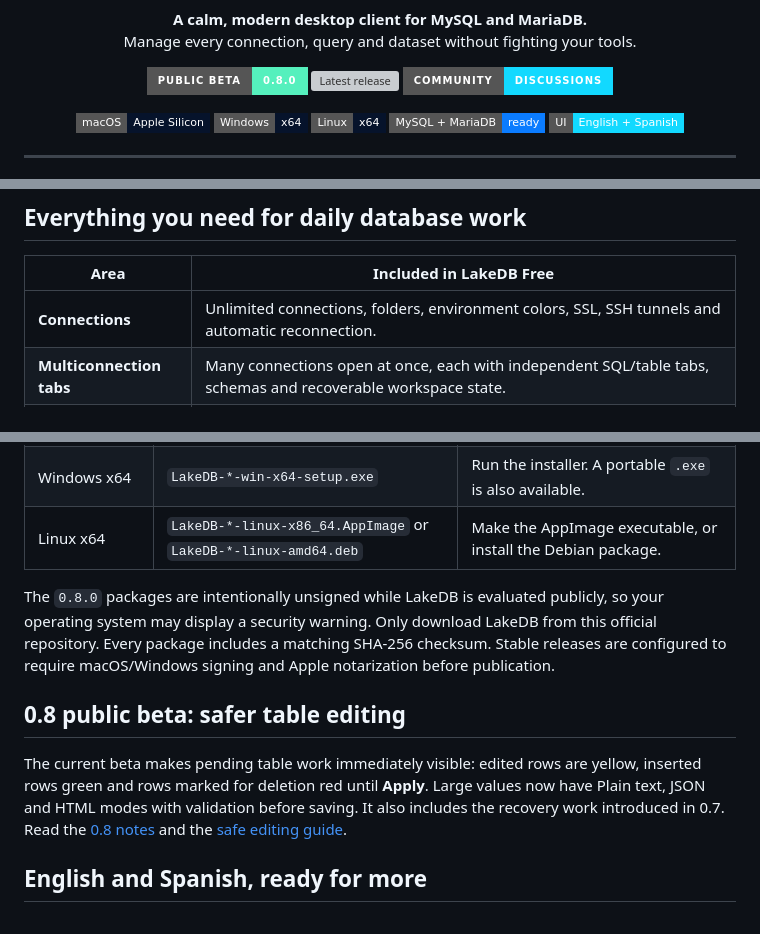
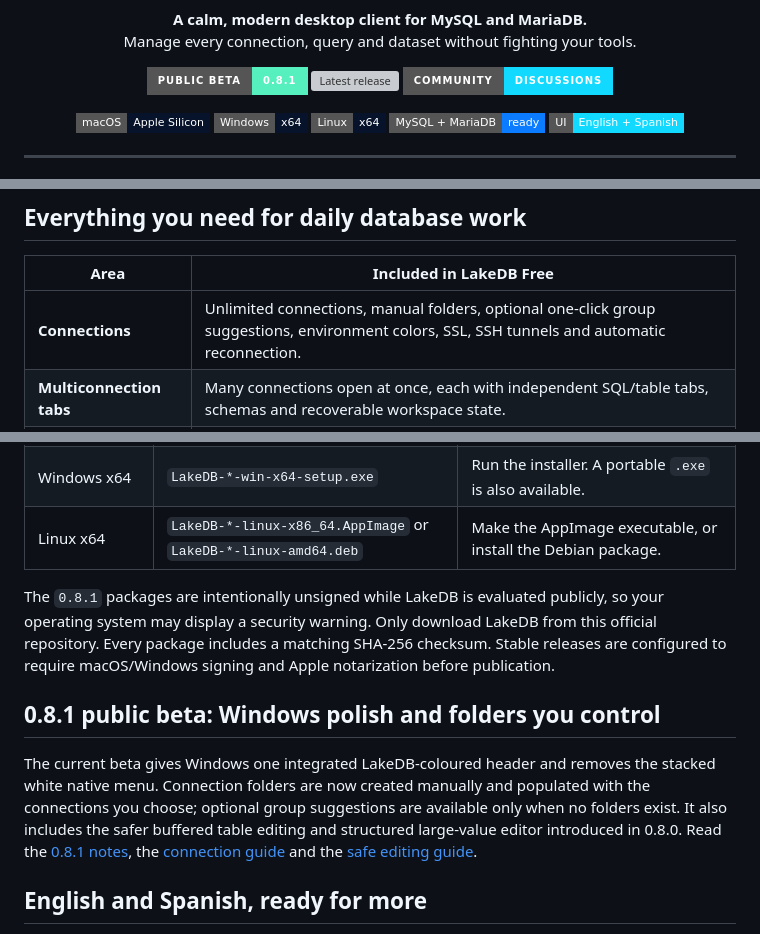
Before and after one commit to DavLagoHern/LakeDB, a Markdown page: README.md, 3 parts joined by grey strips. GitHub-like rendering; badges without logos; grey boxes are pictures that could not be loaded.

Commit message:
docs: announce LakeDB 0.8.1

```diff
--- a/README.md
+++ b/README.md
@@ -8,7 +8,7 @@
 </p>
 
 <p align="center">
-  <a href="https://github.com/DavLagoHern/LakeDB/releases/tag/v0.8.0"><img alt="LakeDB 0.8 public beta" src="https://img.shields.io/badge/PUBLIC_BETA-0.8.0-55f0bd?style=for-the-badge&logo=github&logoColor=020817"></a>
+  <a href="https://github.com/DavLagoHern/LakeDB/releases/tag/v0.8.1"><img alt="LakeDB 0.8 public beta" src="https://img.shields.io/badge/PUBLIC_BETA-0.8.1-55f0bd?style=for-the-badge&logo=github&logoColor=020817"></a>
   <a href="https://github.com/DavLagoHern/LakeDB/releases/latest"><img alt="Latest release" src="https://img.shields.io/github/v/release/DavLagoHern/LakeDB?style=for-the-badge&color=0b7cff&label=DOWNLOAD"></a>
   <a href="https://github.com/DavLagoHern/LakeDB/discussions"><img alt="LakeDB community" src="https://img.shields.io/badge/COMMUNITY-DISCUSSIONS-12d9ff?style=for-the-badge&logo=github&logoColor=020817"></a>
 </p>
@@ -49,7 +49,7 @@ Keep many database connections open at the same time and give each one as many S
 
 | Area | Included in LakeDB Free |
 | --- | --- |
-| **Connections** | Unlimited connections, folders, environment colors, SSL, SSH tunnels and automatic reconnection. |
+| **Connections** | Unlimited connections, manual folders, optional one-click group suggestions, environment colors, SSL, SSH tunnels and automatic reconnection. |
 | **Multiconnection tabs** | Many connections open at once, each with independent SQL/table tabs, schemas and recoverable workspace state. |
 | **SQL editor** | Monaco Editor, multiple tabs per connection, selection or statement execution, history, favorites and cancellation. |
 | **Explorer** | Databases, tables, views, procedures, functions, triggers, events, indexes, foreign keys and DDL. |
@@ -80,11 +80,11 @@ Open the [latest release](https://github.com/DavLagoHern/LakeDB/releases/latest)
 | Windows x64 | `LakeDB-*-win-x64-setup.exe` | Run the installer. A portable `.exe` is also available. |
 | Linux x64 | `LakeDB-*-linux-x86_64.AppImage` or `LakeDB-*-linux-amd64.deb` | Make the AppImage executable, or install the Debian package. |
 
-The `0.8.0` packages are intentionally unsigned while LakeDB is evaluated publicly, so your operating system may display a security warning. Only download LakeDB from this official repository. Every package includes a matching SHA-256 checksum. Stable releases are configured to require macOS/Windows signing and Apple notarization before publication.
+The `0.8.1` packages are intentionally unsigned while LakeDB is evaluated publicly, so your operating system may display a security warning. Only download LakeDB from this official repository. Every package includes a matching SHA-256 checksum. Stable releases are configured to require macOS/Windows signing and Apple notarization before publication.
 
-## 0.8 public beta: safer table editing
+## 0.8.1 public beta: Windows polish and folders you control
 
-The current beta makes pending table work immediately visible: edited rows are yellow, inserted rows green and rows marked for deletion red until **Apply**. Large values now have Plain text, JSON and HTML modes with validation before saving. It also includes the recovery work introduced in 0.7. Read the [0.8 notes](https://github.com/DavLagoHern/LakeDB/releases/tag/v0.8.0) and the [safe editing guide](https://github.com/DavLagoHern/LakeDB/wiki/Tables-and-Safe-Editing).
+The current beta gives Windows one integrated LakeDB-coloured header and removes the stacked white native menu. Connection folders are now created manually and populated with the connections you choose; optional group suggestions are available only when no folders exist. It also includes the safer buffered table editing and structured large-value editor introduced in 0.8.0. Read the [0.8.1 notes](https://github.com/DavLagoHern/LakeDB/releases/tag/v0.8.1), the [connection guide](https://github.com/DavLagoHern/LakeDB/wiki/Connections-SSL-and-SSH) and the [safe editing guide](https://github.com/DavLagoHern/LakeDB/wiki/Tables-and-Safe-Editing).
 
 ## English and Spanish, ready for more
 
```
